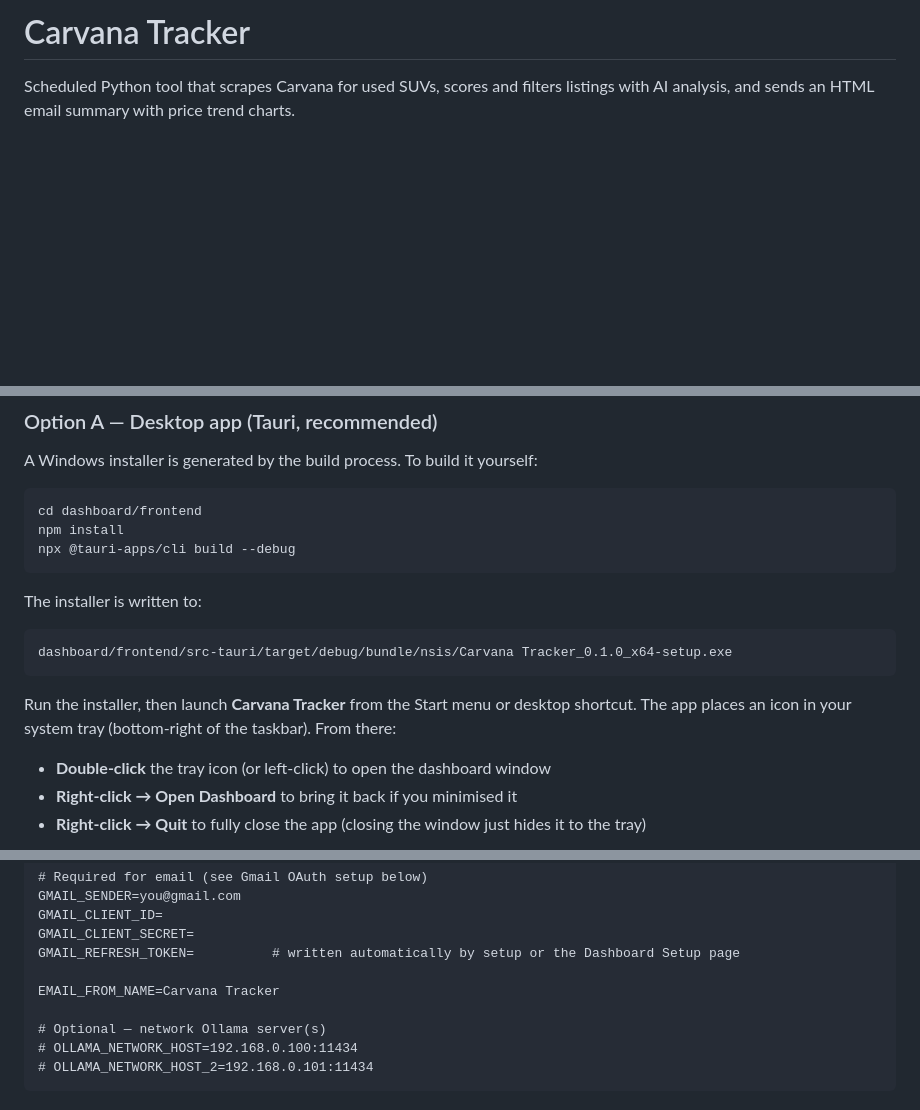
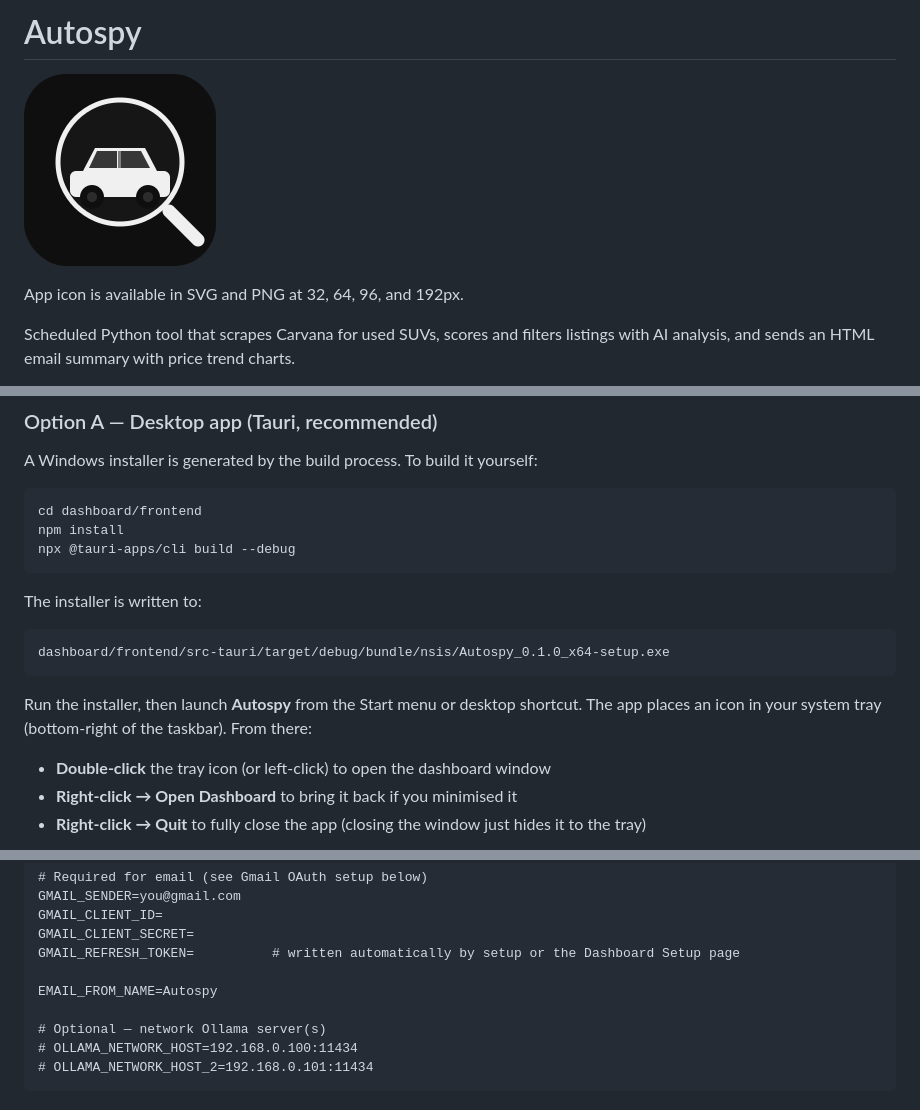
Before and after one commit to aus10haymond/car_search, a Markdown page: README.md, 3 parts joined by grey strips. Rendered like a GitHub page; pictures changed too: autospy_icon_192.png (added); blank space fills up the shorter version.

````diff
--- a/README.md
+++ b/README.md
@@ -1,4 +1,8 @@
-# Carvana Tracker
+# Autospy
+
+![Autospy icon](autospy_icon_192.png)
+
+App icon is available in SVG and PNG at 32, 64, 96, and 192px.
 
 Scheduled Python tool that scrapes Carvana for used SUVs, scores and filters listings with AI analysis, and sends an HTML email summary with price trend charts.
 
@@ -39,10 +43,10 @@ npx @tauri-apps/cli build --debug
 
 The installer is written to:
 ```
-dashboard/frontend/src-tauri/target/debug/bundle/nsis/Carvana Tracker_0.1.0_x64-setup.exe
+dashboard/frontend/src-tauri/target/debug/bundle/nsis/Autospy_0.1.0_x64-setup.exe
 ```
 
-Run the installer, then launch **Carvana Tracker** from the Start menu or desktop shortcut. The app places an icon in your system tray (bottom-right of the taskbar). From there:
+Run the installer, then launch **Autospy** from the Start menu or desktop shortcut. The app places an icon in your system tray (bottom-right of the taskbar). From there:
 
 - **Double-click** the tray icon (or left-click) to open the dashboard window
 - **Right-click → Open Dashboard** to bring it back if you minimised it
@@ -191,7 +195,7 @@ GMAIL_CLIENT_ID=
 GMAIL_CLIENT_SECRET=
 GMAIL_REFRESH_TOKEN=          # written automatically by setup or the Dashboard Setup page
 
-EMAIL_FROM_NAME=Carvana Tracker
+EMAIL_FROM_NAME=Autospy
 
 # Optional — network Ollama server(s)
 # OLLAMA_NETWORK_HOST=192.168.0.100:11434
````
Also changed, not shown: other parts of README.md (+1 -1 lines), 14 other files.
